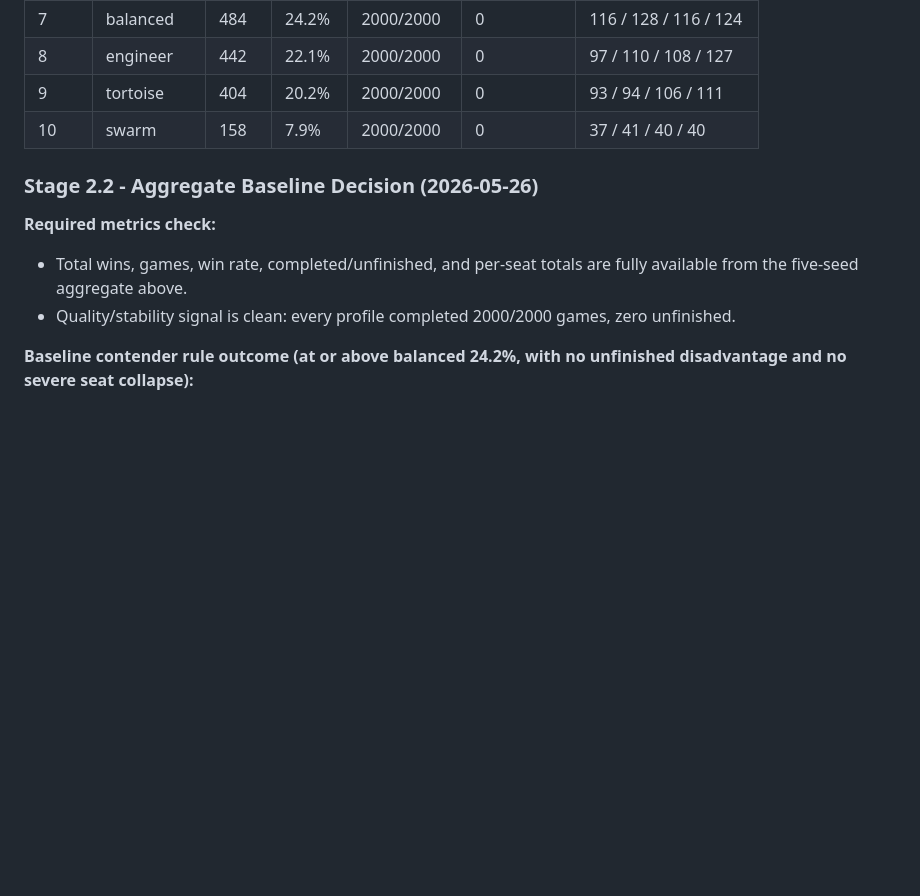
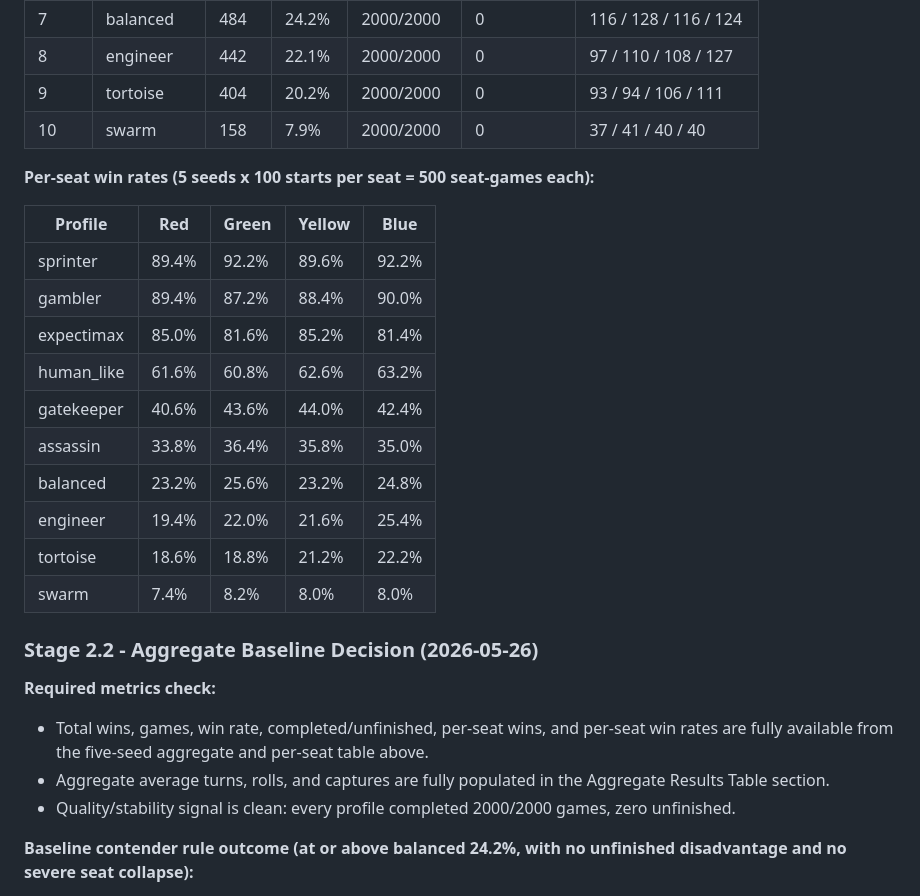
Before and after one commit to ItsTheMcCoy/wahoo-app, a Markdown page: documents/AI_BENCHMARK_RESULTS.md, the part around the change. Rendered like a GitHub page; blank space fills up the shorter version.

Commit message:
docs: complete Stage 2.2 aggregate metrics

```diff
--- a/documents/AI_BENCHMARK_RESULTS.md
+++ b/documents/AI_BENCHMARK_RESULTS.md
@@ -436,10 +436,26 @@ Notes: AI_TESTING_PLAN.md Stage 2.1, fifth baseline seed run
 | 9    | tortoise   | 404  | 20.2% | 2000/2000 | 0          | 93 / 94 / 106 / 111 |
 | 10   | swarm      | 158  | 7.9%  | 2000/2000 | 0          | 37 / 41 / 40 / 40 |
 
+**Per-seat win rates (5 seeds x 100 starts per seat = 500 seat-games each):**
+
+| Profile    | Red | Green | Yellow | Blue |
+|------------|-----|-------|--------|------|
+| sprinter   | 89.4% | 92.2% | 89.6% | 92.2% |
+| gambler    | 89.4% | 87.2% | 88.4% | 90.0% |
+| expectimax | 85.0% | 81.6% | 85.2% | 81.4% |
+| human_like | 61.6% | 60.8% | 62.6% | 63.2% |
+| gatekeeper | 40.6% | 43.6% | 44.0% | 42.4% |
+| assassin   | 33.8% | 36.4% | 35.8% | 35.0% |
+| balanced   | 23.2% | 25.6% | 23.2% | 24.8% |
+| engineer   | 19.4% | 22.0% | 21.6% | 25.4% |
+| tortoise   | 18.6% | 18.8% | 21.2% | 22.2% |
+| swarm      | 7.4%  | 8.2%  | 8.0%  | 8.0% |
+
 ### Stage 2.2 - Aggregate Baseline Decision (2026-05-26)
 
 **Required metrics check:**
-- Total wins, games, win rate, completed/unfinished, and per-seat totals are fully available from the five-seed aggregate above.
+- Total wins, games, win rate, completed/unfinished, per-seat wins, and per-seat win rates are fully available from the five-seed aggregate and per-seat table above.
+- Aggregate average turns, rolls, and captures are fully populated in the Aggregate Results Table section.
 - Quality/stability signal is clean: every profile completed 2000/2000 games, zero unfinished.
 
 **Baseline contender rule outcome (at or above balanced 24.2%, with no unfinished disadvantage and no severe seat collapse):**
```
